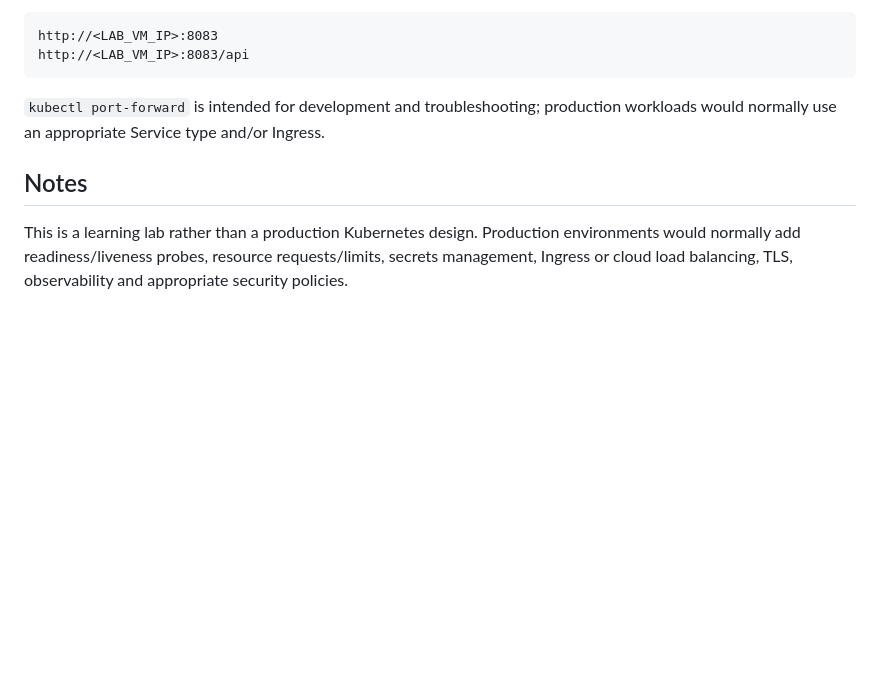
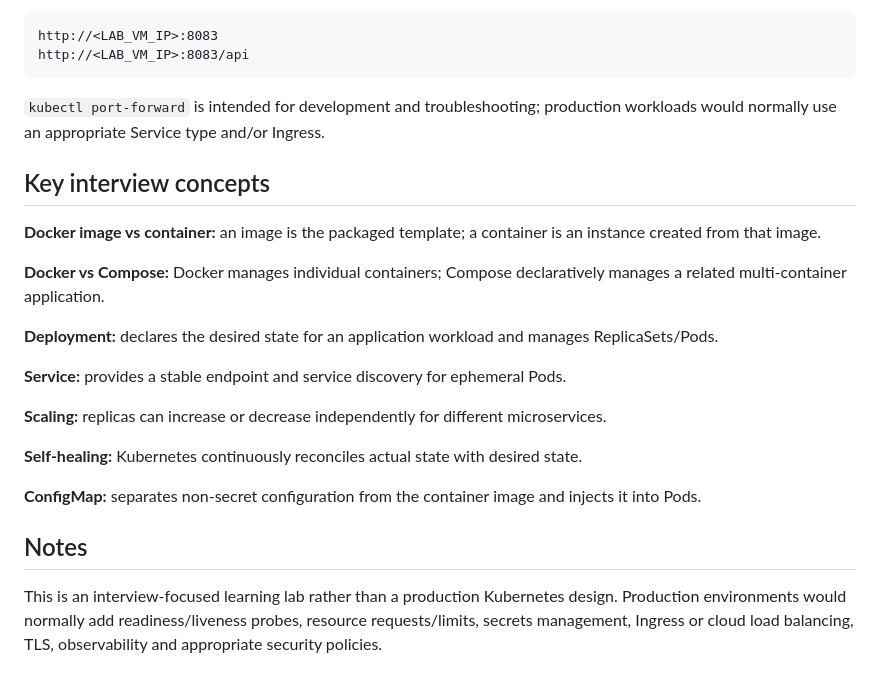
Before and after one commit to nachox001/DevOps, a Markdown page: docker-kubernetes-microservices-lab/README.md, the part around the change. Drawn GitHub-style; blank space fills up the shorter version.

Commit message:
Restore original Docker Kubernetes lab README

```diff
--- a/docker-kubernetes-microservices-lab/README.md
+++ b/docker-kubernetes-microservices-lab/README.md
@@ -209,6 +209,22 @@ http://<LAB_VM_IP>:8083/api
 
 `kubectl port-forward` is intended for development and troubleshooting; production workloads would normally use an appropriate Service type and/or Ingress.
 
+## Key interview concepts
+
+**Docker image vs container:** an image is the packaged template; a container is an instance created from that image.
+
+**Docker vs Compose:** Docker manages individual containers; Compose declaratively manages a related multi-container application.
+
+**Deployment:** declares the desired state for an application workload and manages ReplicaSets/Pods.
+
+**Service:** provides a stable endpoint and service discovery for ephemeral Pods.
+
+**Scaling:** replicas can increase or decrease independently for different microservices.
+
+**Self-healing:** Kubernetes continuously reconciles actual state with desired state.
+
+**ConfigMap:** separates non-secret configuration from the container image and injects it into Pods.
+
 ## Notes
 
-This is a learning lab rather than a production Kubernetes design. Production environments would normally add readiness/liveness probes, resource requests/limits, secrets management, Ingress or cloud load balancing, TLS, observability and appropriate security policies.
+This is an interview-focused learning lab rather than a production Kubernetes design. Production environments would normally add readiness/liveness probes, resource requests/limits, secrets management, Ingress or cloud load balancing, TLS, observability and appropriate security policies.
```
